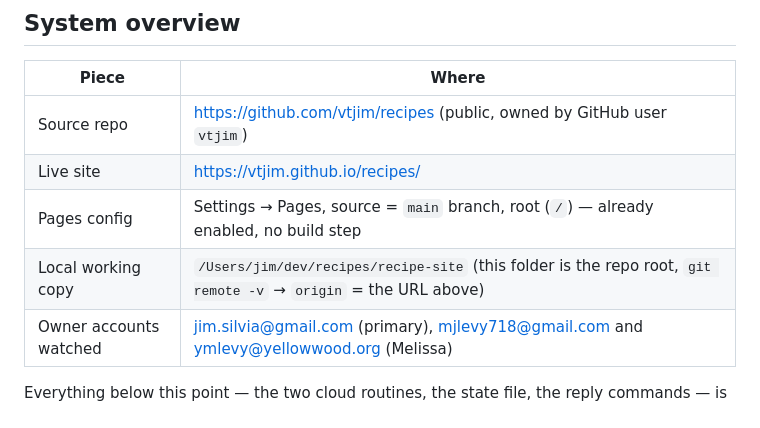
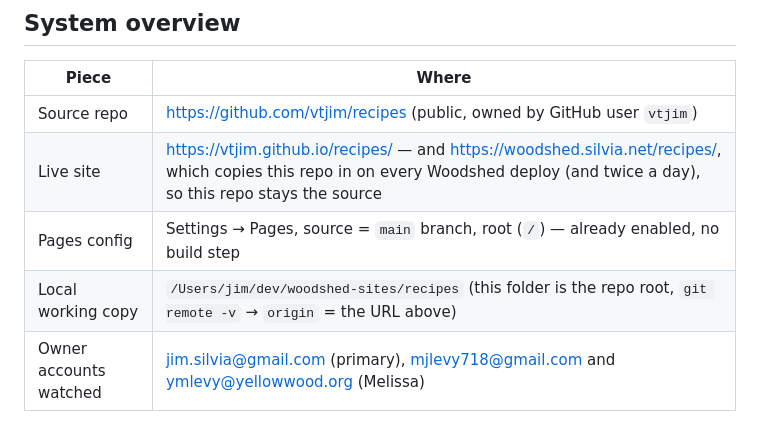
Before and after one commit to vtjim/recipes, a Markdown page: HANDOFF.md, the part around the change. GitHub-like rendering.

Commit message:
Handoff: new local path; the site also appears on woodshed.silvia.net
The local working copy moved to ~/dev/woodshed-sites/recipes. The site is
now also served at woodshed.silvia.net/recipes/, copied from this repo at
each Woodshed deploy, so publishing here is unchanged.

Co-Authored-By: Claude Opus 5.5 (1M context) <noreply@anthropic.com>
Claude-Session: https://claude.ai/code/session_01AjFJtu6LkPSvezACeitxtz

```diff
--- a/HANDOFF.md
+++ b/HANDOFF.md
@@ -7,9 +7,9 @@ Static site, no build step. Vermont-farmhouse theme (parchment, barn red, spruce
 | Piece | Where |
 |---|---|
 | Source repo | https://github.com/vtjim/recipes (public, owned by GitHub user `vtjim`) |
-| Live site | https://vtjim.github.io/recipes/ |
+| Live site | https://vtjim.github.io/recipes/ — and https://woodshed.silvia.net/recipes/, which copies this repo in on every Woodshed deploy (and twice a day), so this repo stays the source |
 | Pages config | Settings → Pages, source = `main` branch, root (`/`) — already enabled, no build step |
-| Local working copy | `/Users/jim/dev/recipes/recipe-site` (this folder is the repo root, `git remote -v` → `origin` = the URL above) |
+| Local working copy | `/Users/jim/dev/woodshed-sites/recipes` (this folder is the repo root, `git remote -v` → `origin` = the URL above) |
 | Owner accounts watched | jim.silvia@gmail.com (primary), mjlevy718@gmail.com and ymlevy@yellowwood.org (Melissa) |
 
 Everything below this point — the two cloud routines, the state file, the reply commands — is already live. If you're picking this up in a new session, read this file plus `.mail-check-state.json`, then you have full context; nothing else to set up.
```
Also changed, not shown: automation/local-high-frequency-loop-prompt.md (+1 -1 lines).
